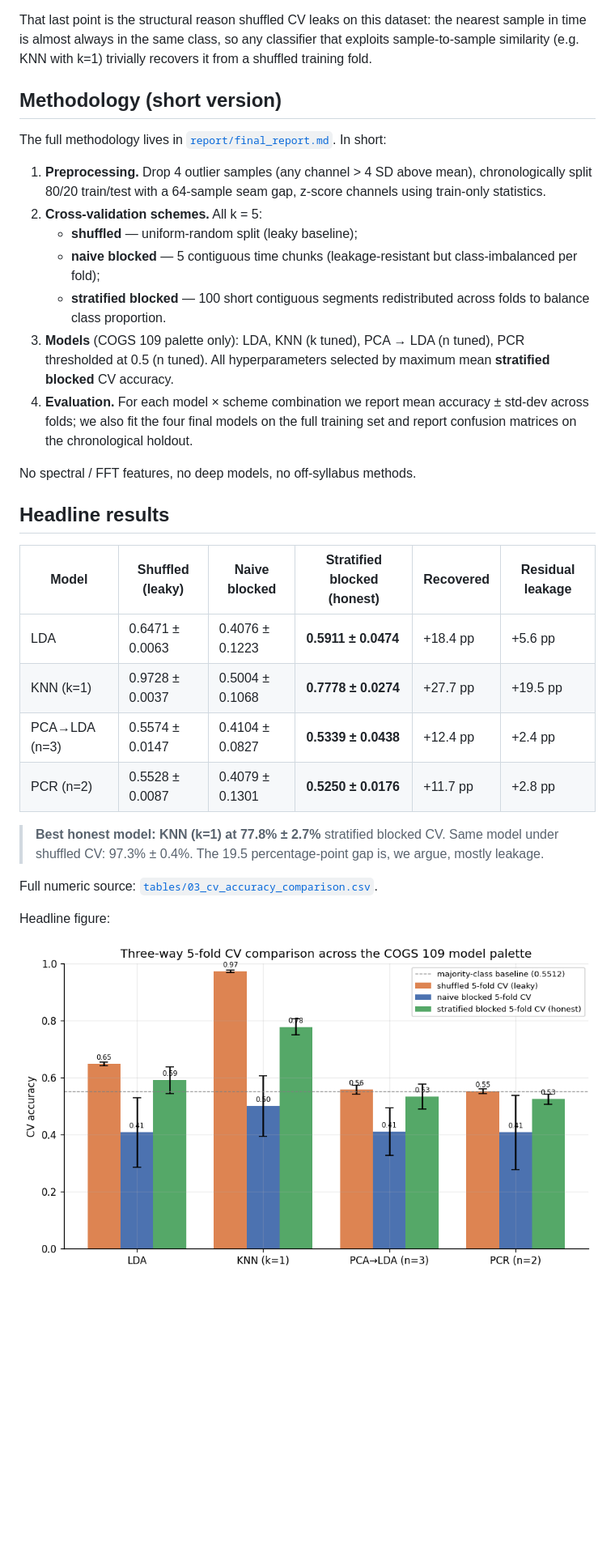
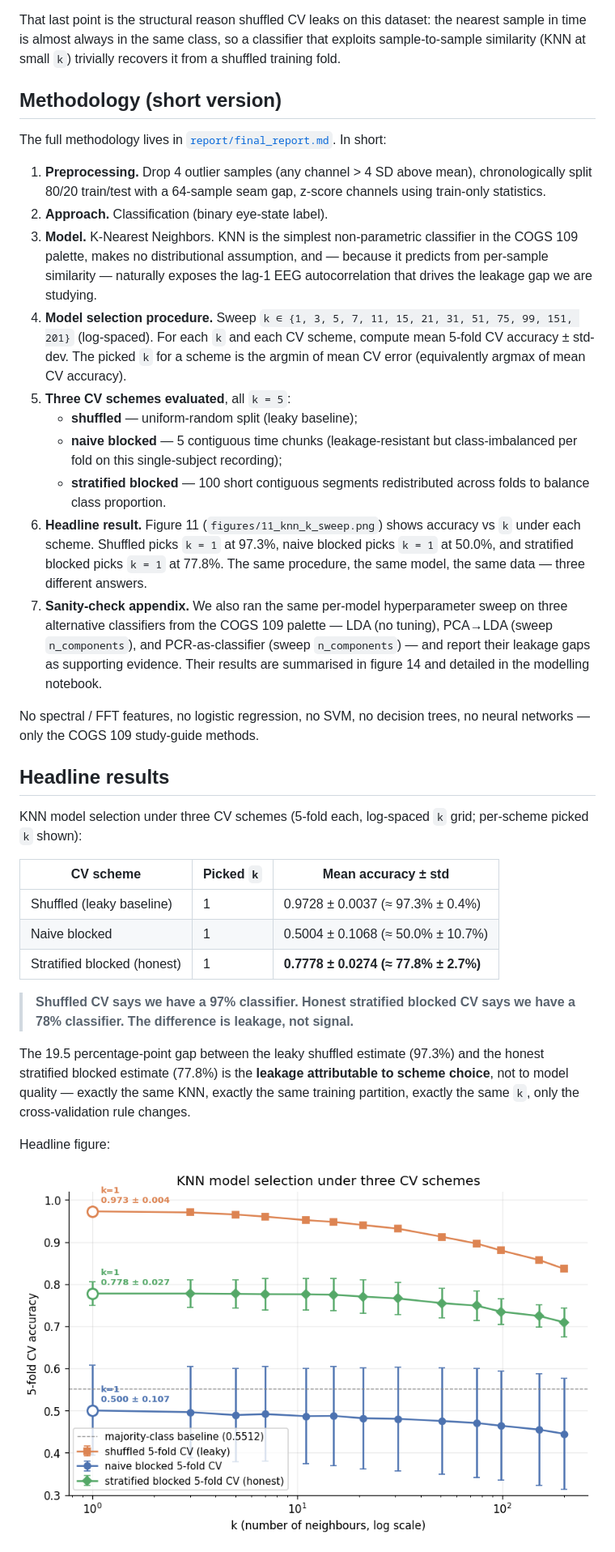
Before and after one commit to BariBariGood/cogs109-eeg-eye-state-classifier, a Markdown page: README.md, the part around one of its changes. Shown at 81% size. Drawn GitHub-style; blank space fills up the shorter version.

```diff
--- a/README.md
+++ b/README.md
@@ -56,8 +69,8 @@ wearing an Emotiv EPOC consumer-grade EEG headset.
 
 That last point is the structural reason shuffled CV leaks on this
 dataset: the nearest sample in time is almost always in the same class,
-so any classifier that exploits sample-to-sample similarity (e.g. KNN
-with k=1) trivially recovers it from a shuffled training fold.
+so a classifier that exploits sample-to-sample similarity (KNN at
+small `k`) trivially recovers it from a shuffled training fold.
 
 ## Methodology (short version)
 
@@ -67,38 +80,58 @@ The full methodology lives in
 1. **Preprocessing.** Drop 4 outlier samples (any channel > 4 SD
    above mean), chronologically split 80/20 train/test with a
    64-sample seam gap, z-score channels using train-only statistics.
-2. **Cross-validation schemes.** All k = 5:
+2. **Approach.** Classification (binary eye-state label).
+3. **Model.** K-Nearest Neighbors. KNN is the simplest non-parametric
+   classifier in the COGS 109 palette, makes no distributional
+   assumption, and — because it predicts from per-sample similarity —
+   naturally exposes the lag-1 EEG autocorrelation that drives the
+   leakage gap we are studying.
+4. **Model selection procedure.** Sweep `k ∈ {1, 3, 5, 7, 11, 15, 21,
+   31, 51, 75, 99, 151, 201}` (log-spaced). For each `k` and each CV
+   scheme, compute mean 5-fold CV accuracy ± std-dev. The picked `k`
+   for a scheme is the argmin of mean CV error (equivalently argmax
+   of mean CV accuracy).
+5. **Three CV schemes evaluated**, all `k = 5`:
    - **shuffled** — uniform-random split (leaky baseline);
    - **naive blocked** — 5 contiguous time chunks (leakage-resistant
-     but class-imbalanced per fold);
+     but class-imbalanced per fold on this single-subject recording);
    - **stratified blocked** — 100 short contiguous segments
      redistributed across folds to balance class proportion.
-3. **Models** (COGS 109 palette only): LDA, KNN (k tuned), PCA → LDA
-   (n tuned), PCR thresholded at 0.5 (n tuned). All hyperparameters
-   selected by maximum mean **stratified blocked** CV accuracy.
-4. **Evaluation.** For each model × scheme combination we report mean
-   accuracy ± std-dev across folds; we also fit the four final models
-   on the full training set and report confusion matrices on the
-   chronological holdout.
+6. **Headline result.** Figure 11 (`figures/11_knn_k_sweep.png`) shows
+   accuracy vs `k` under each scheme. Shuffled picks `k = 1` at 97.3%,
+   naive blocked picks `k = 1` at 50.0%, and stratified blocked picks
+   `k = 1` at 77.8%. The same procedure, the same model, the same
+   data — three different answers.
+7. **Sanity-check appendix.** We also ran the same per-model
+   hyperparameter sweep on three alternative classifiers from the
+   COGS 109 palette — LDA (no tuning), PCA→LDA (sweep `n_components`),
+   and PCR-as-classifier (sweep `n_components`) — and report their
+   leakage gaps as supporting evidence. Their results are summarised
+   in figure 14 and detailed in the modelling notebook.
 
-No spectral / FFT features, no deep models, no off-syllabus methods.
+No spectral / FFT features, no logistic regression, no SVM, no decision
+trees, no neural networks — only the COGS 109 study-guide methods.
 
 ## Headline results
 
-| Model | Shuffled (leaky) | Naive blocked | **Stratified blocked (honest)** | Recovered | Residual leakage |
-|---|---|---|---|---|---|
-| LDA | 0.6471 ± 0.0063 | 0.4076 ± 0.1223 | **0.5911 ± 0.0474** | +18.4 pp | +5.6 pp |
-| KNN (k=1) | 0.9728 ± 0.0037 | 0.5004 ± 0.1068 | **0.7778 ± 0.0274** | +27.7 pp | +19.5 pp |
-| PCA→LDA (n=3) | 0.5574 ± 0.0147 | 0.4104 ± 0.0827 | **0.5339 ± 0.0438** | +12.4 pp | +2.4 pp |
-| PCR (n=2) | 0.5528 ± 0.0087 | 0.4079 ± 0.1301 | **0.5250 ± 0.0176** | +11.7 pp | +2.8 pp |
+KNN model selection under three CV schemes (5-fold each, log-spaced
+`k` grid; per-scheme picked `k` shown):
 
-> **Best honest model: KNN (k=1) at 77.8% ± 2.7%** stratified blocked CV.
-> Same model under shuffled CV: 97.3% ± 0.4%. The 19.5 percentage-point
-> gap is, we argue, mostly leakage.
+| CV scheme | Picked `k` | Mean accuracy ± std |
+|---|---|---|
+| Shuffled (leaky baseline) | 1 | 0.9728 ± 0.0037 (≈ 97.3% ± 0.4%) |
+| Naive blocked | 1 | 0.5004 ± 0.1068 (≈ 50.0% ± 10.7%) |
+| Stratified blocked (honest) | 1 | **0.7778 ± 0.0274 (≈ 77.8% ± 2.7%)** |
 
-Full numeric source: [`tables/03_cv_accuracy_comparison.csv`](tables/03_cv_accuracy_comparison.csv).
+> **Shuffled CV says we have a 97% classifier. Honest stratified blocked CV says we have a 78% classifier. The difference is leakage, not signal.**
+
+The 19.5 percentage-point gap between the leaky shuffled estimate
+(97.3%) and the honest stratified blocked estimate (77.8%) is the
+**leakage attributable to scheme choice**, not to model quality —
+exactly the same KNN, exactly the same training partition, exactly the
+same `k`, only the cross-validation rule changes.
 
 Headline figure:
 
-![Three-way CV comparison](figures/14_cv_comparison_three_way.png)
+![KNN model selection under three CV schemes](figures/11_knn_k_sweep.png)
 
```
Also changed, not shown: other parts of README.md (+63 -37 lines).
